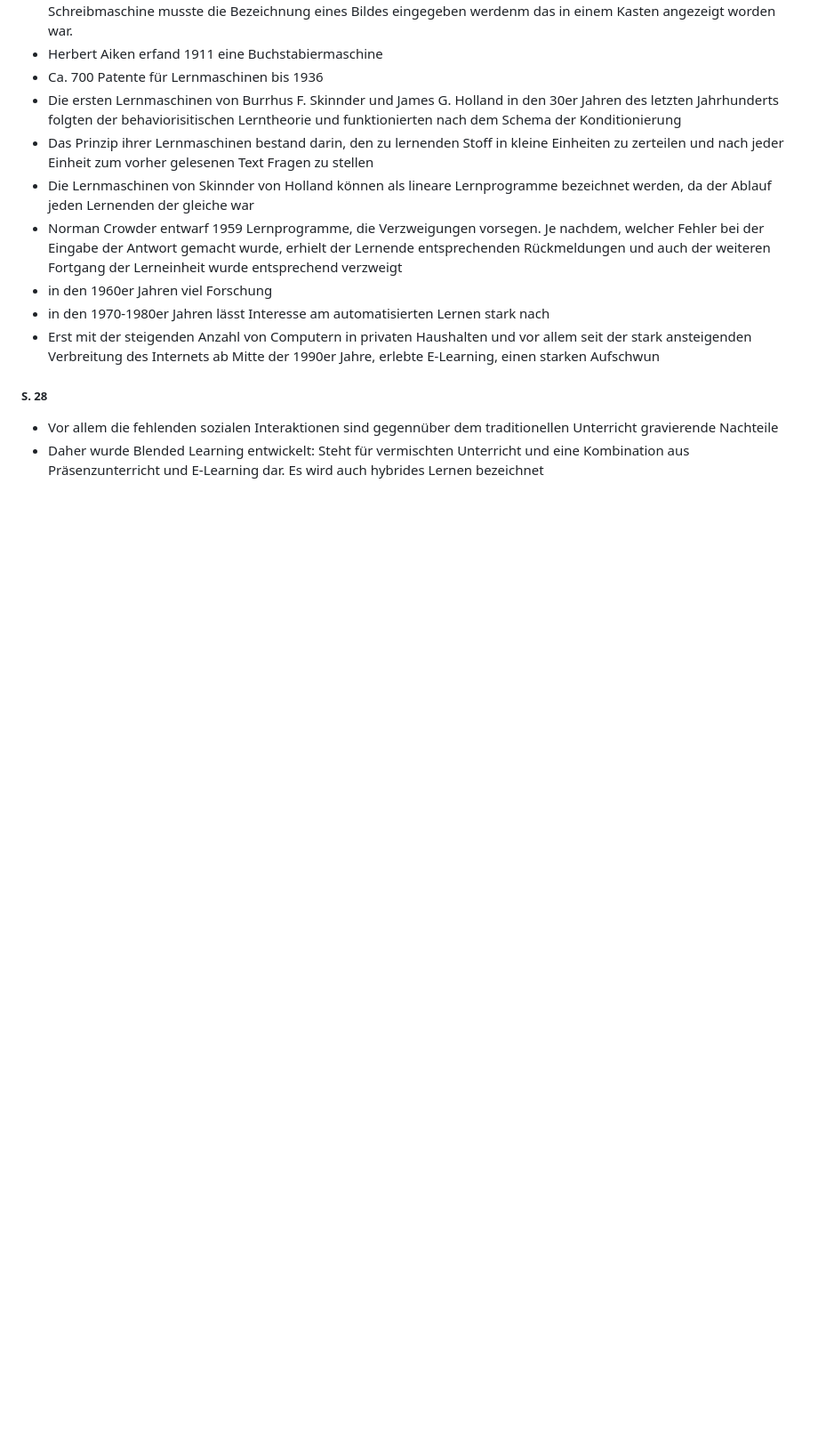
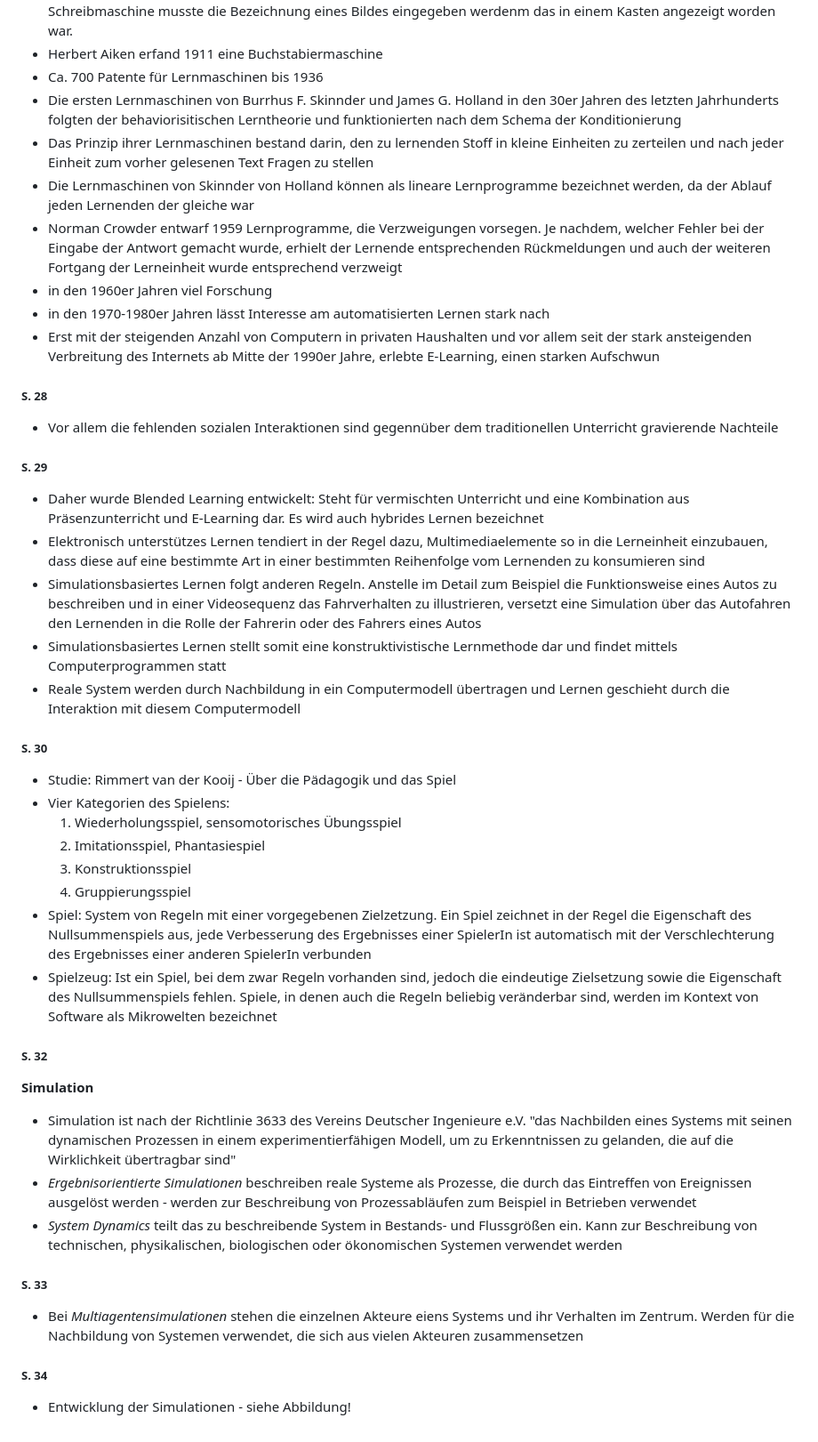
Before and after one commit to daschdy/Bachelorthesis, a Markdown page: md/chapter_3.md, the part around the change. Shown at 89% size. Drawn GitHub-style; blank space fills up the shorter version.

Commit message:
still working on chapter 3

```diff
--- a/md/chapter_3.md
+++ b/md/chapter_3.md
@@ -266,4 +266,32 @@ Nicht relevant
 
 ##### S. 28
 - Vor allem die fehlenden sozialen Interaktionen sind gegennüber dem traditionellen Unterricht gravierende Nachteile
+
+##### S. 29
 - Daher wurde Blended Learning entwickelt: Steht für vermischten Unterricht und eine Kombination aus Präsenzunterricht und E-Learning dar. Es wird auch hybrides Lernen bezeichnet
+- Elektronisch unterstützes Lernen tendiert in der Regel dazu, Multimediaelemente so in die Lerneinheit einzubauen, dass diese auf eine bestimmte Art in einer bestimmten Reihenfolge vom Lernenden zu konsumieren sind
+- Simulationsbasiertes Lernen folgt anderen Regeln. Anstelle im Detail zum Beispiel die Funktionsweise eines Autos zu beschreiben und in einer Videosequenz das Fahrverhalten zu illustrieren, versetzt eine Simulation über das Autofahren den Lernenden in die Rolle der Fahrerin oder des Fahrers eines Autos
+- Simulationsbasiertes Lernen stellt somit eine konstruktivistische Lernmethode dar und findet mittels Computerprogrammen statt
+- Reale System werden durch Nachbildung in ein Computermodell übertragen und Lernen geschieht durch die Interaktion mit diesem Computermodell
+
+##### S. 30
+- Studie: Rimmert van der Kooij - Über die Pädagogik und das Spiel
+- Vier Kategorien des Spielens:
+    1. Wiederholungsspiel, sensomotorisches Übungsspiel
+    2. Imitationsspiel, Phantasiespiel
+    3. Konstruktionsspiel
+    4. Gruppierungsspiel
+- Spiel: System von Regeln mit einer vorgegebenen Zielzetzung. Ein Spiel zeichnet in der Regel die Eigenschaft des Nullsummenspiels aus, jede Verbesserung des Ergebnisses einer SpielerIn ist automatisch mit der Verschlechterung des Ergebnisses einer anderen SpielerIn verbunden
+- Spielzeug: Ist ein Spiel, bei dem zwar Regeln vorhanden sind, jedoch die eindeutige Zielsetzung sowie die Eigenschaft des Nullsummenspiels fehlen. Spiele, in denen auch die Regeln beliebig veränderbar sind, werden im Kontext von Software als Mikrowelten bezeichnet
+
+##### S. 32
+**Simulation**
+- Simulation ist nach der Richtlinie 3633 des Vereins Deutscher Ingenieure e.V. "das Nachbilden eines Systems mit seinen dynamischen Prozessen in einem experimentierfähigen Modell, um zu Erkenntnissen zu gelanden, die auf die Wirklichkeit übertragbar sind"
+- *Ergebnisorientierte Simulationen* beschreiben reale Systeme als Prozesse, die durch das Eintreffen von Ereignissen ausgelöst werden - werden zur Beschreibung von Prozessabläufen zum Beispiel in Betrieben verwendet
+- *System Dynamics* teilt das zu beschreibende System in Bestands- und Flussgrößen ein. Kann zur Beschreibung von technischen, physikalischen, biologischen oder ökonomischen Systemen verwendet werden
+
+##### S. 33
+- Bei *Multiagentensimulationen* stehen die einzelnen Akteure eiens Systems und ihr Verhalten im Zentrum. Werden für die Nachbildung von Systemen verwendet, die sich aus vielen Akteuren zusammensetzen
+
+##### S. 34
+- Entwicklung der Simulationen - siehe Abbildung!
```
